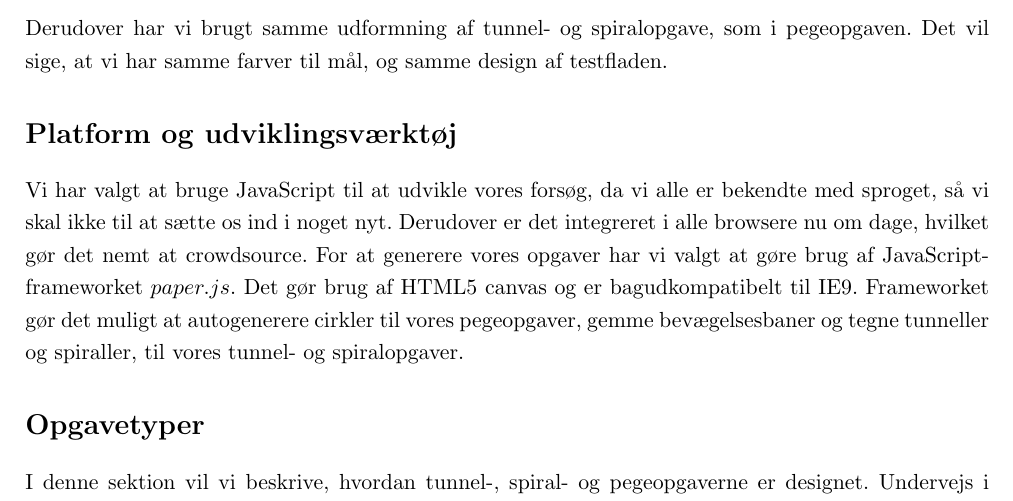
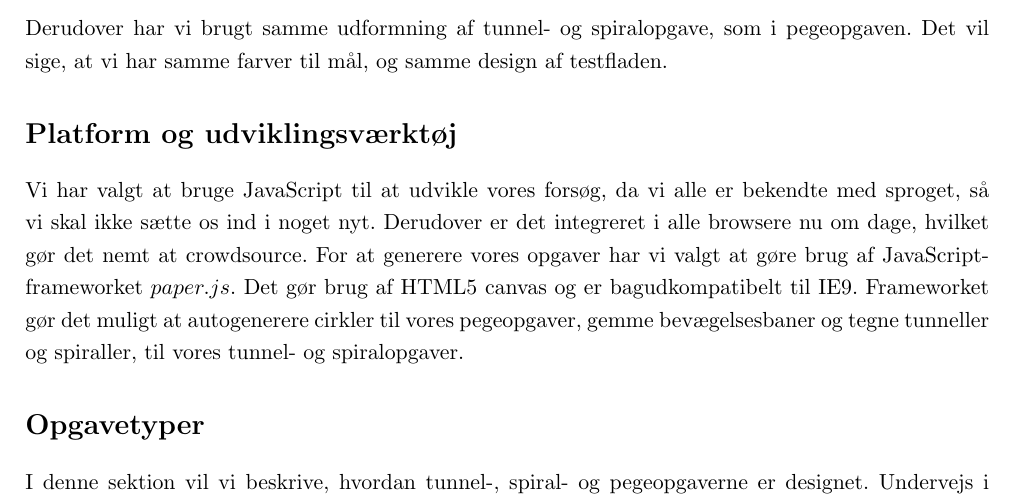
Before and after one commit to MrAdam/bachelor, a LaTeX thesis (latex/main.tex): part of page 19 of 50, cut so that both start at the same text. Compiled offline with pdfLaTeX.

Commit message:
rettelser

```diff
--- a/latex/main.tex
+++ b/latex/main.tex
@@ -319,7 +319,7 @@ Derudover har vi brugt samme udformning af tunnel- og spiralopgave, som i pegeop
 
 \addcontentsline{toc}{section}{Platform og udviklingsværktøj}
 \section*{Platform og udviklingsværktøj}
-Vi har valgt at bruge JavaScript til at udvikle vores forsøg, da vi alle er bekendte med sproget, så vi skal ikke til at sætte os ind i noget nyt. Derudover er det integreret i alle browsere nu om dage, hvilket gør det nemt at crowdsource. For at generere vores opgaver har vi valgt at gøre brug af JavaScript-frameworket $paper.js$. Det gør brug af HTML5 canvas og er bagudkompatibelt til IE9. Frameworket gør det muligt at autogenerere cirkler til vores pegeopgaver, gemme bevægelsesbaner og tegne tunneller og spiraller, til vores tunnel- og spiralopgaver.
+Vi har valgt at bruge JavaScript til at udvikle vores forsøg, da vi alle er bekendte med sproget, så vi skal ikke sætte os ind i noget nyt. Derudover er det integreret i alle browsere nu om dage, hvilket gør det nemt at crowdsource. For at generere vores opgaver har vi valgt at gøre brug af JavaScript-frameworket $paper.js$. Det gør brug af HTML5 canvas og er bagudkompatibelt til IE9. Frameworket gør det muligt at autogenerere cirkler til vores pegeopgaver, gemme bevægelsesbaner og tegne tunneller og spiraller, til vores tunnel- og spiralopgaver.
 
 \addcontentsline{toc}{section}{Opgavetyper}
 \section*{Opgavetyper}
```
